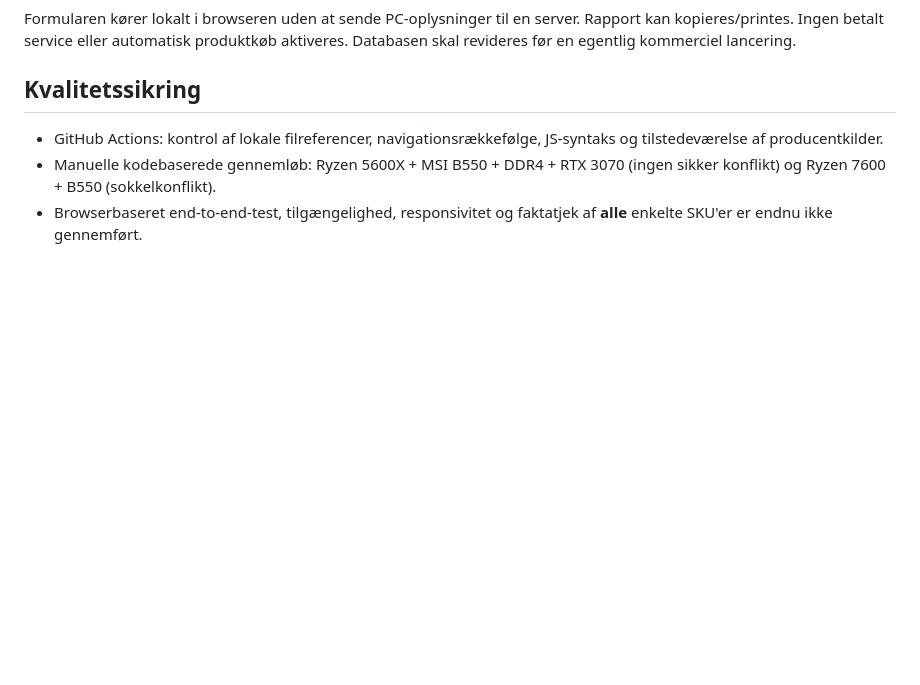
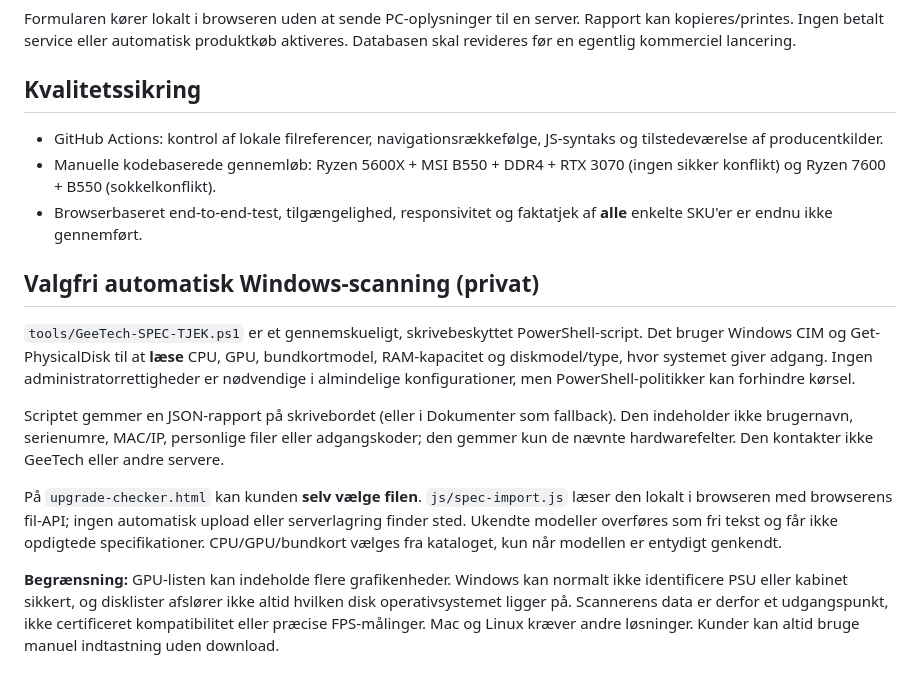
Before and after one commit to splasher087-max/GeeTech, a Markdown page: docs/SPEC_TJEK.md, the part around the change. GitHub-like rendering; blank space fills up the shorter version.

Commit message:
Document optional read-only Windows scanner, privacy and limitations

```diff
--- a/docs/SPEC_TJEK.md
+++ b/docs/SPEC_TJEK.md
@@ -70,3 +70,12 @@ Formularen kører lokalt i browseren uden at sende PC-oplysninger til en server.
 - GitHub Actions: kontrol af lokale filreferencer, navigationsrækkefølge, JS-syntaks og tilstedeværelse af producentkilder.
 - Manuelle kodebaserede gennemløb: Ryzen 5600X + MSI B550 + DDR4 + RTX 3070 (ingen sikker konflikt) og Ryzen 7600 + B550 (sokkelkonflikt).
 - Browserbaseret end-to-end-test, tilgængelighed, responsivitet og faktatjek af **alle** enkelte SKU'er er endnu ikke gennemført.
+
+## Valgfri automatisk Windows-scanning (privat)
+`tools/GeeTech-SPEC-TJEK.ps1` er et gennemskueligt, skrivebeskyttet PowerShell-script. Det bruger Windows CIM og Get-PhysicalDisk til at **læse** CPU, GPU, bundkortmodel, RAM-kapacitet og diskmodel/type, hvor systemet giver adgang. Ingen administratorrettigheder er nødvendige i almindelige konfigurationer, men PowerShell-politikker kan forhindre kørsel.
+
+Scriptet gemmer en JSON-rapport på skrivebordet (eller i Dokumenter som fallback). Den indeholder ikke brugernavn, serienumre, MAC/IP, personlige filer eller adgangskoder; den gemmer kun de nævnte hardwarefelter. Den kontakter ikke GeeTech eller andre servere.
+
+På `upgrade-checker.html` kan kunden **selv vælge filen**. `js/spec-import.js` læser den lokalt i browseren med browserens fil-API; ingen automatisk upload eller serverlagring finder sted. Ukendte modeller overføres som fri tekst og får ikke opdigtede specifikationer. CPU/GPU/bundkort vælges fra kataloget, kun når modellen er entydigt genkendt.
+
+**Begrænsning:** GPU-listen kan indeholde flere grafikenheder. Windows kan normalt ikke identificere PSU eller kabinet sikkert, og disklister afslører ikke altid hvilken disk operativsystemet ligger på. Scannerens data er derfor et udgangspunkt, ikke certificeret kompatibilitet eller præcise FPS-målinger. Mac og Linux kræver andre løsninger. Kunder kan altid bruge manuel indtastning uden download.
```
